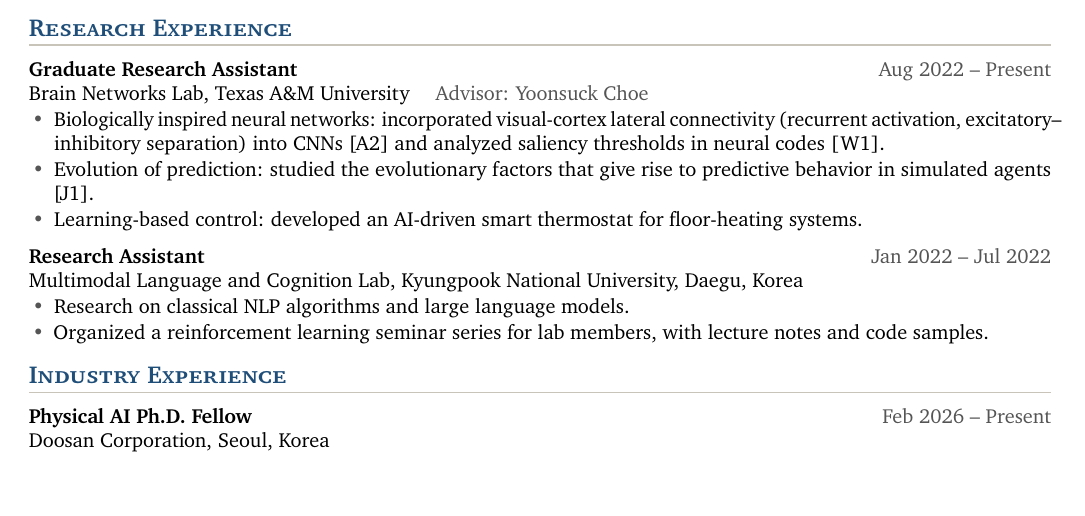
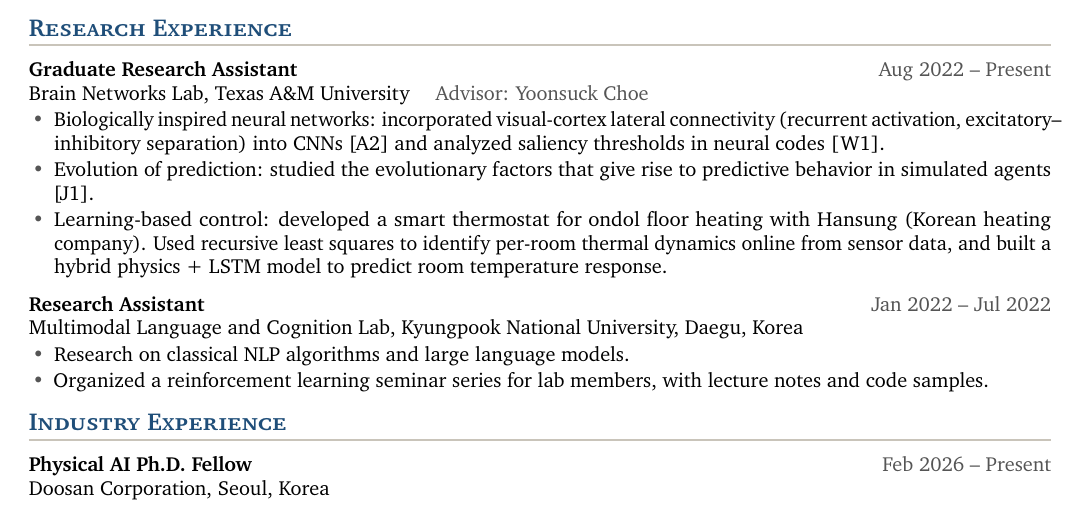
Before and after one commit to 7201krap/7201krap.github.io, a LaTeX CV (cv/cv.tex): part of page 1 of 2, cut so that both start at the same text. Compiled offline with pdfLaTeX.

Commit message:
CV: expand ondol thermostat project (RLS, physics + LSTM)
Co-Authored-By: Claude Fable 5.1 <noreply@anthropic.com>

```diff
--- a/cv/cv.tex
+++ b/cv/cv.tex
@@ -135,7 +135,7 @@ and learning-based control for physical systems.
 \begin{itemize}
   \item Biologically inspired neural networks: incorporated visual-cortex lateral connectivity (recurrent activation, excitatory--inhibitory separation) into CNNs [A2] and analyzed saliency thresholds in neural codes [W1].
   \item Evolution of prediction: studied the evolutionary factors that give rise to predictive behavior in simulated agents [J1].
-  \item Learning-based control: developed an AI-driven smart thermostat for floor-heating systems.
+  \item Learning-based control: developed a smart thermostat for ondol floor heating with Hansung (Korean heating company). Used recursive least squares to identify per-room thermal dynamics online from sensor data, and built a hybrid physics + LSTM model to predict room temperature response.
 \end{itemize}
 
 \entry{Research Assistant}{Jan 2022 -- Jul 2022}
```
Also changed, not shown: cv/cv.pdf.
